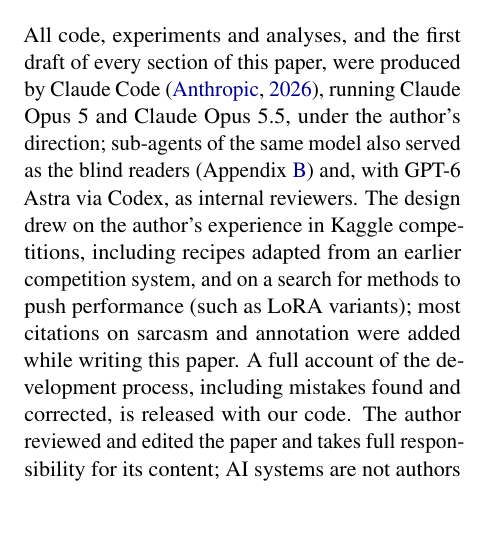
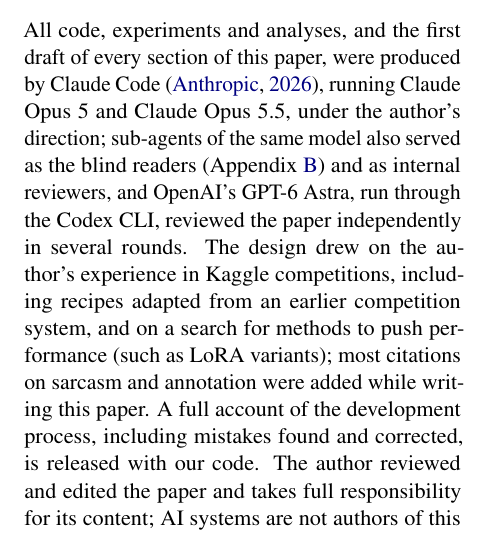
Before and after one commit to Sekinal/alta2026-stargazers, a LaTeX paper (paper/main.tex): part of one column of page 6 of 13, cut so that both start at the same text, the shorter picture padded with empty space. Compiled offline with pdfLaTeX.

Commit message:
Paper: acknowledge GPT-6 Astra (Codex) as independent reviewer

```diff
--- a/paper/main.tex
+++ b/paper/main.tex
@@ -372,7 +372,8 @@
 \section*{Acknowledgements}
 All code, experiments and analyses, and the first draft of every section of this paper, were produced by Claude Code \citep{claudecode},
 running Claude Opus~5 and Claude Opus~5.5, under the author's direction; sub-agents of the same model also served as the blind
-readers (Appendix~\ref{app:readers}) and, with GPT-6 Astra via Codex, as internal reviewers. The design drew on the author's experience in Kaggle
+readers (Appendix~\ref{app:readers}) and as internal reviewers, and OpenAI's GPT-6 Astra, run through the Codex
+CLI, reviewed the paper independently in several rounds. The design drew on the author's experience in Kaggle
 competitions, including recipes adapted from an earlier competition system, and on a search for methods to push
 performance (such as LoRA variants); most citations on sarcasm and annotation were added while writing this paper. A full account of the development process, including mistakes found
 and corrected, is released with our code. The author reviewed and edited the paper and takes full
```
